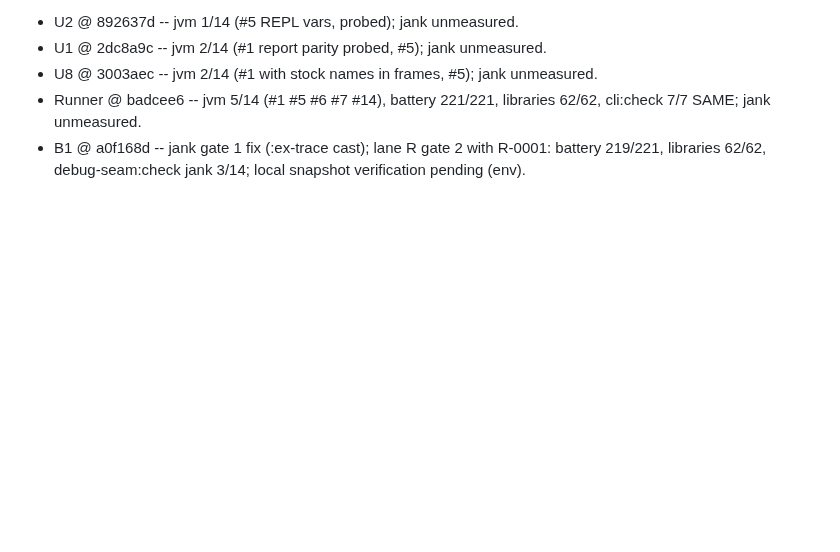
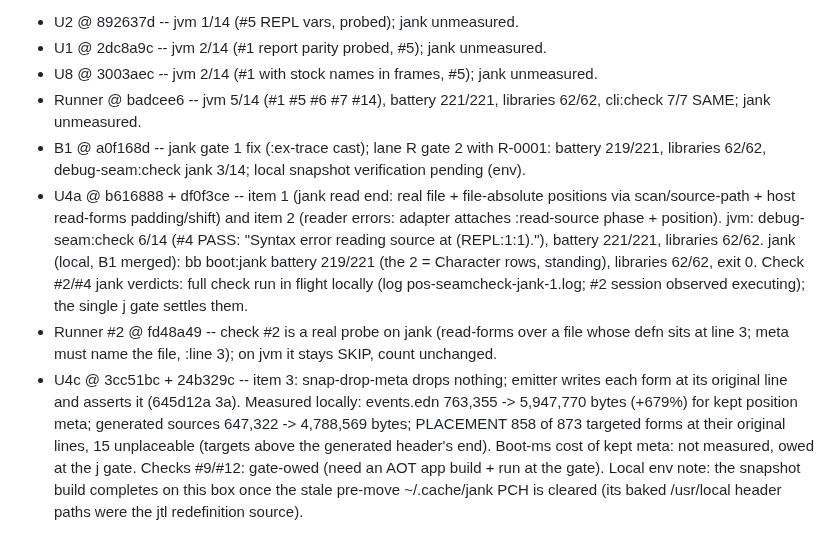
Before and after one commit to johnmn3/cohost.cljc, a Markdown page: doc/debug-seam-impl-plan.md, the part around the change. Drawn GitHub-style; blank space fills up the shorter version.

Commit message:
Status: U4 gate lines (positions lane)

```diff
--- a/doc/debug-seam-impl-plan.md
+++ b/doc/debug-seam-impl-plan.md
@@ -145,3 +145,6 @@ This section keeps only the sha and the gate line per unit.
 - U8 @ 3003aec -- jvm 2/14 (#1 with stock names in frames, #5); jank unmeasured.
 - Runner @ badcee6 -- jvm 5/14 (#1 #5 #6 #7 #14), battery 221/221, libraries 62/62, cli:check 7/7 SAME; jank unmeasured.
 - B1 @ a0f168d -- jank gate 1 fix (:ex-trace cast); lane R gate 2 with R-0001: battery 219/221, libraries 62/62, debug-seam:check jank 3/14; local snapshot verification pending (env).
+- U4a @ b616888 + df0f3ce -- item 1 (jank read end: real file + file-absolute positions via scan/source-path + host read-forms padding/shift) and item 2 (reader errors: adapter attaches :read-source phase + position). jvm: debug-seam:check 6/14 (#4 PASS: "Syntax error reading source at (REPL:1:1)."), battery 221/221, libraries 62/62. jank (local, B1 merged): bb boot:jank battery 219/221 (the 2 = Character rows, standing), libraries 62/62, exit 0. Check #2/#4 jank verdicts: full check run in flight locally (log pos-seamcheck-jank-1.log; #2 session observed executing); the single j gate settles them.
+- Runner #2 @ fd48a49 -- check #2 is a real probe on jank (read-forms over a file whose defn sits at line 3; meta must name the file, :line 3); on jvm it stays SKIP, count unchanged.
+- U4c @ 3cc51bc + 24b329c -- item 3: snap-drop-meta drops nothing; emitter writes each form at its original line and asserts it (645d12a 3a). Measured locally: events.edn 763,355 -> 5,947,770 bytes (+679%) for kept position meta; generated sources 647,322 -> 4,788,569 bytes; PLACEMENT 858 of 873 targeted forms at their original lines, 15 unplaceable (targets above the generated header's end). Boot-ms cost of kept meta: not measured, owed at the j gate. Checks #9/#12: gate-owed (need an AOT app build + run at the gate). Local env note: the snapshot build completes on this box once the stale pre-move ~/.cache/jank PCH is cleared (its baked /usr/local header paths were the jtl redefinition source).
```
